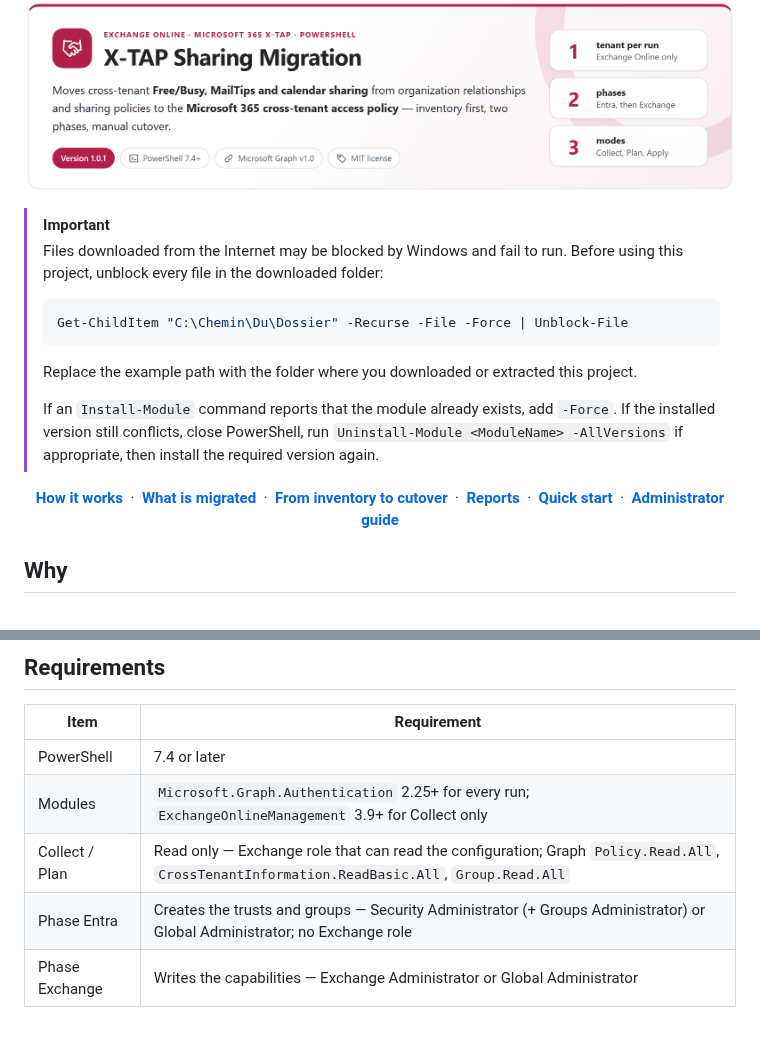
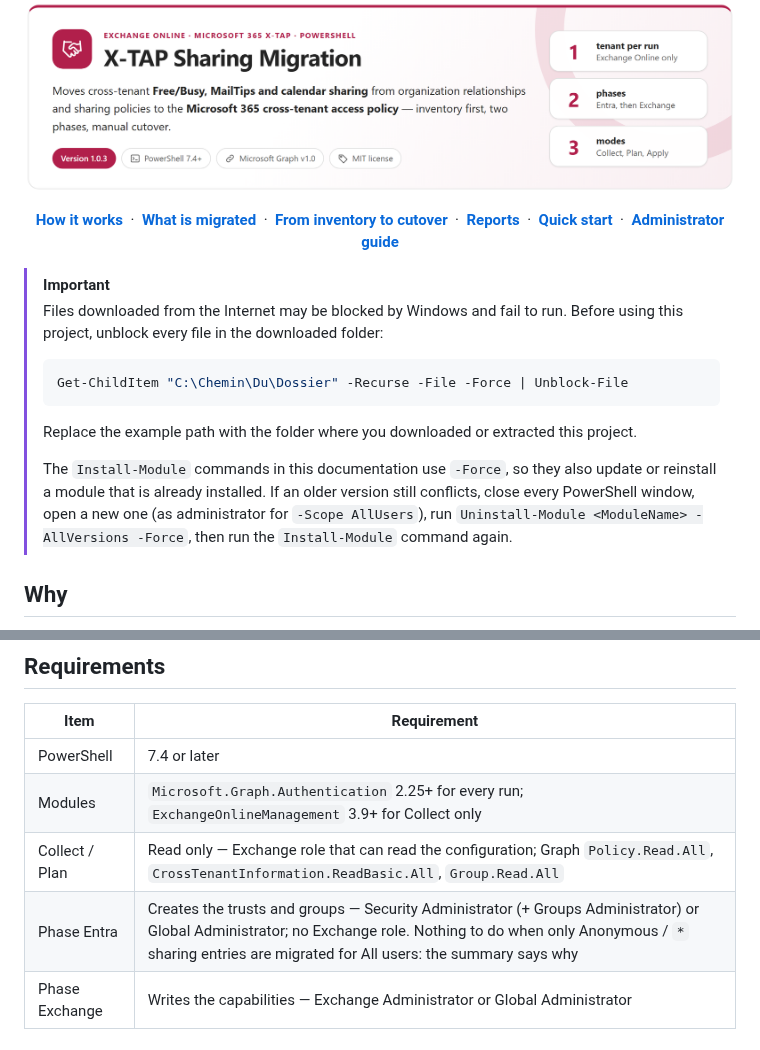
Before and after one commit to Nico77600/XTapSharingMigration, a Markdown page: README.md, 2 parts joined by grey strips. Rendered like a GitHub page; pictures changed too: docs/images/readme-banner-light.png.

Commit message:
docs: keep guide lead, align unblock and module notes

```diff
--- a/README.md
+++ b/README.md
@@ -3,6 +3,15 @@
     <source media="(prefers-color-scheme: dark)" srcset="docs/images/readme-banner-dark.png">
     <img alt="X-TAP Sharing Migration: moves cross-tenant Free/Busy, MailTips and calendar sharing from organization relationships and sharing policies to the Microsoft 365 cross-tenant access policy" src="docs/images/readme-banner-light.png">
   </picture>
+</p>
+
+<p align="center">
+  <a href="#how-it-works"><b>How it works</b></a> &nbsp;&middot;&nbsp;
+  <a href="#what-is-migrated"><b>What is migrated</b></a> &nbsp;&middot;&nbsp;
+  <a href="#from-inventory-to-cutover"><b>From inventory to cutover</b></a> &nbsp;&middot;&nbsp;
+  <a href="#reports"><b>Reports</b></a> &nbsp;&middot;&nbsp;
+  <a href="#quick-start"><b>Quick start</b></a> &nbsp;&middot;&nbsp;
+  <a href="docs/XTapSharingMigration-Guide.md"><b>Administrator guide</b></a>
 </p>
 
 > [!IMPORTANT]
@@ -14,16 +23,7 @@
 >
 > Replace the example path with the folder where you downloaded or extracted this project.
 >
-> If an `Install-Module` command reports that the module already exists, add `-Force`. If the installed version still conflicts, close PowerShell, run `Uninstall-Module <ModuleName> -AllVersions` if appropriate, then install the required version again.
-
-<p align="center">
-  <a href="#how-it-works"><b>How it works</b></a> &nbsp;&middot;&nbsp;
-  <a href="#what-is-migrated"><b>What is migrated</b></a> &nbsp;&middot;&nbsp;
-  <a href="#from-inventory-to-cutover"><b>From inventory to cutover</b></a> &nbsp;&middot;&nbsp;
-  <a href="#reports"><b>Reports</b></a> &nbsp;&middot;&nbsp;
-  <a href="#quick-start"><b>Quick start</b></a> &nbsp;&middot;&nbsp;
-  <a href="docs/XTapSharingMigration-Guide.md"><b>Administrator guide</b></a>
-</p>
+> The `Install-Module` commands in this documentation use `-Force`, so they also update or reinstall a module that is already installed. If an older version still conflicts, close every PowerShell window, open a new one (as administrator for `-Scope AllUsers`), run `Uninstall-Module <ModuleName> -AllVersions -Force`, then run the `Install-Module` command again.
 
 ## Why
 
@@ -91,7 +91,7 @@ Every report is a self-contained HTML file — light and dark themes, search and
 | PowerShell | 7.4 or later |
 | Modules | `Microsoft.Graph.Authentication` 2.25+ for every run; `ExchangeOnlineManagement` 3.9+ for Collect only |
 | Collect / Plan | Read only — Exchange role that can read the configuration; Graph `Policy.Read.All`, `CrossTenantInformation.ReadBasic.All`, `Group.Read.All` |
-| Phase Entra | Creates the trusts and groups — Security Administrator (+ Groups Administrator) or Global Administrator; no Exchange role |
+| Phase Entra | Creates the trusts and groups — Security Administrator (+ Groups Administrator) or Global Administrator; no Exchange role. Nothing to do when only Anonymous / `*` sharing entries are migrated for All users: the summary says why |
 | Phase Exchange | Writes the capabilities — Exchange Administrator or Global Administrator |
 
 ## Quick start
```
Also changed, not shown: CHANGELOG.md (+18 -0 lines), docs/XTapSharingMigration-Guide.md (+14 -8 lines), docs/images/readme-banner-dark.png, 15 other files.
